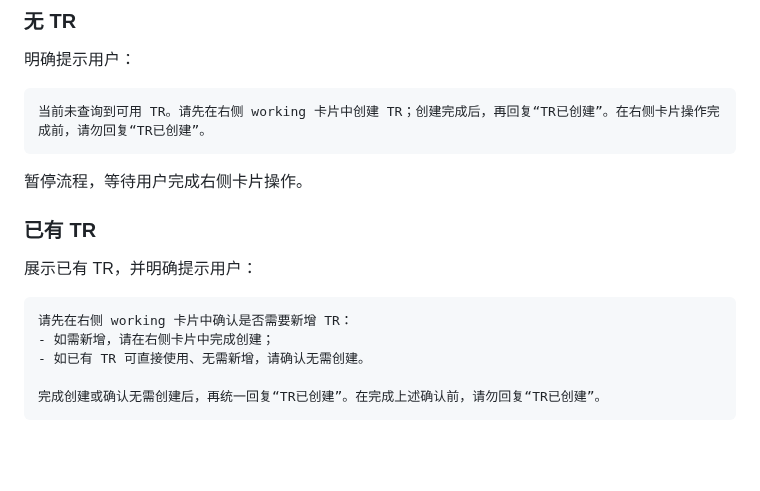
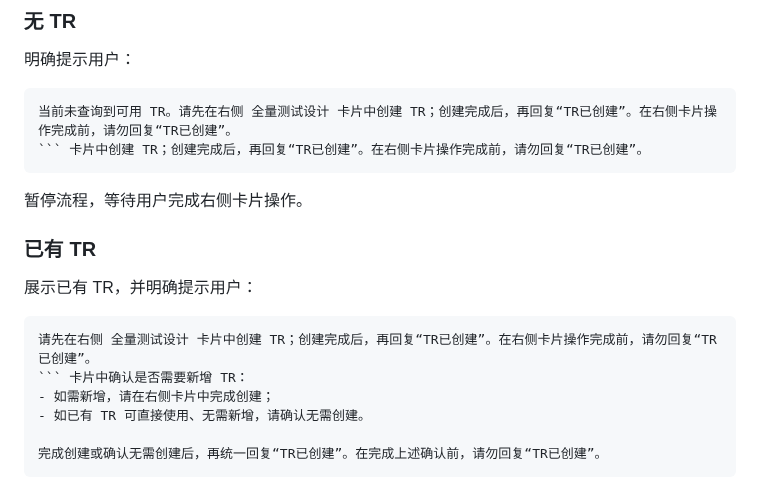
Before and after one commit to yf990848-droid/coretest-spec-e2e, a Markdown page: .testagent/agents/coretest-init-agent.md, the part around the change. GitHub-like rendering; blank space fills up the shorter version.

````diff
--- a/.testagent/agents/coretest-init-agent.md
+++ b/.testagent/agents/coretest-init-agent.md
@@ -89,7 +89,8 @@ python -u card_generate.py "working" "coretest-explore" "{pbi}" "" "fullTestDesi
 明确提示用户：
 
 ```text
-当前未查询到可用 TR。请先在右侧 working 卡片中创建 TR；创建完成后，再回复“TR已创建”。在右侧卡片操作完成前，请勿回复“TR已创建”。
+当前未查询到可用 TR。请先在右侧 全量测试设计 卡片中创建 TR；创建完成后，再回复“TR已创建”。在右侧卡片操作完成前，请勿回复“TR已创建”。
+``` 卡片中创建 TR；创建完成后，再回复“TR已创建”。在右侧卡片操作完成前，请勿回复“TR已创建”。
 ```
 
 暂停流程，等待用户完成右侧卡片操作。
@@ -99,7 +100,8 @@ python -u card_generate.py "working" "coretest-explore" "{pbi}" "" "fullTestDesi
 展示已有 TR，并明确提示用户：
 
 ```text
-请先在右侧 working 卡片中确认是否需要新增 TR：
+请先在右侧 全量测试设计 卡片中创建 TR；创建完成后，再回复“TR已创建”。在右侧卡片操作完成前，请勿回复“TR已创建”。
+``` 卡片中确认是否需要新增 TR：
 - 如需新增，请在右侧卡片中完成创建；
 - 如已有 TR 可直接使用、无需新增，请确认无需创建。
 
````
